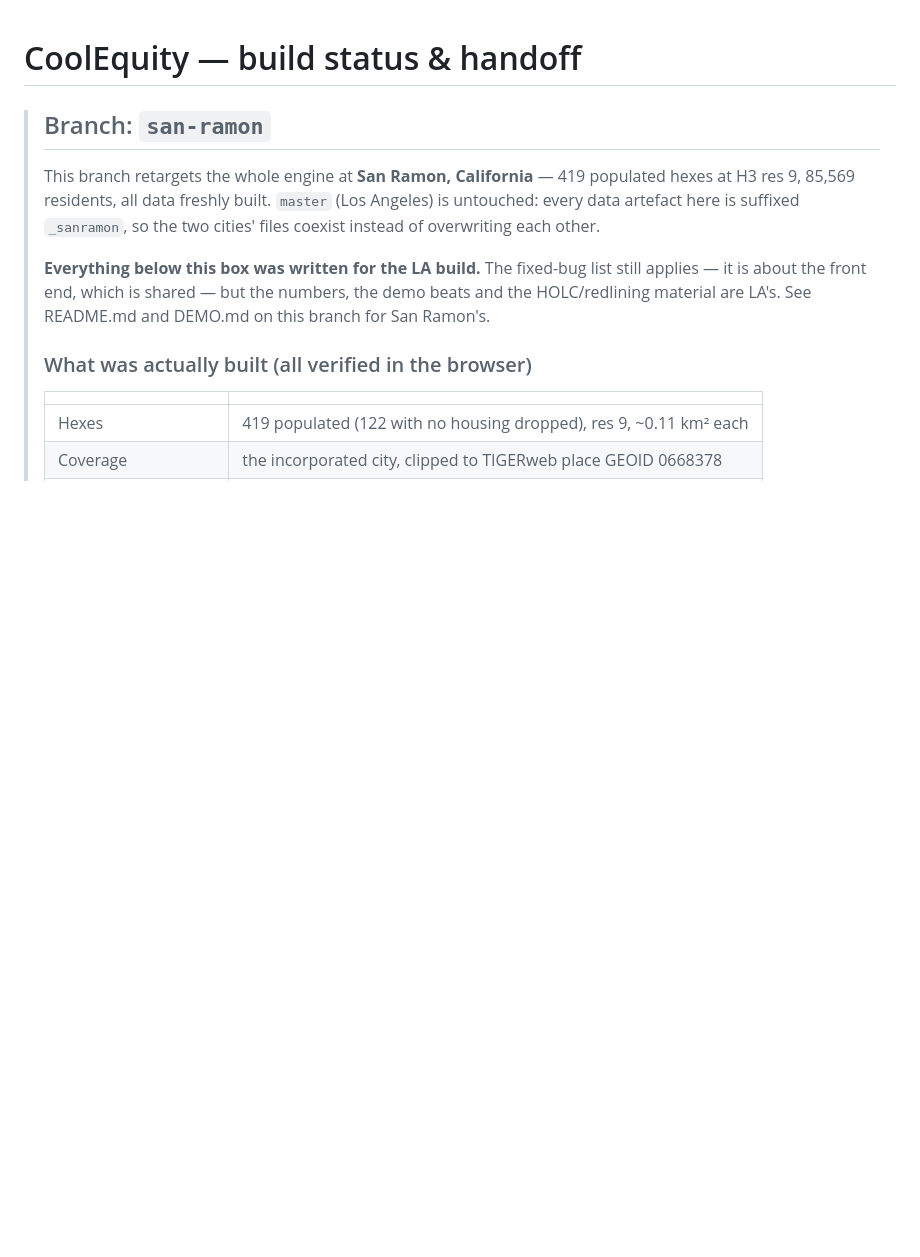
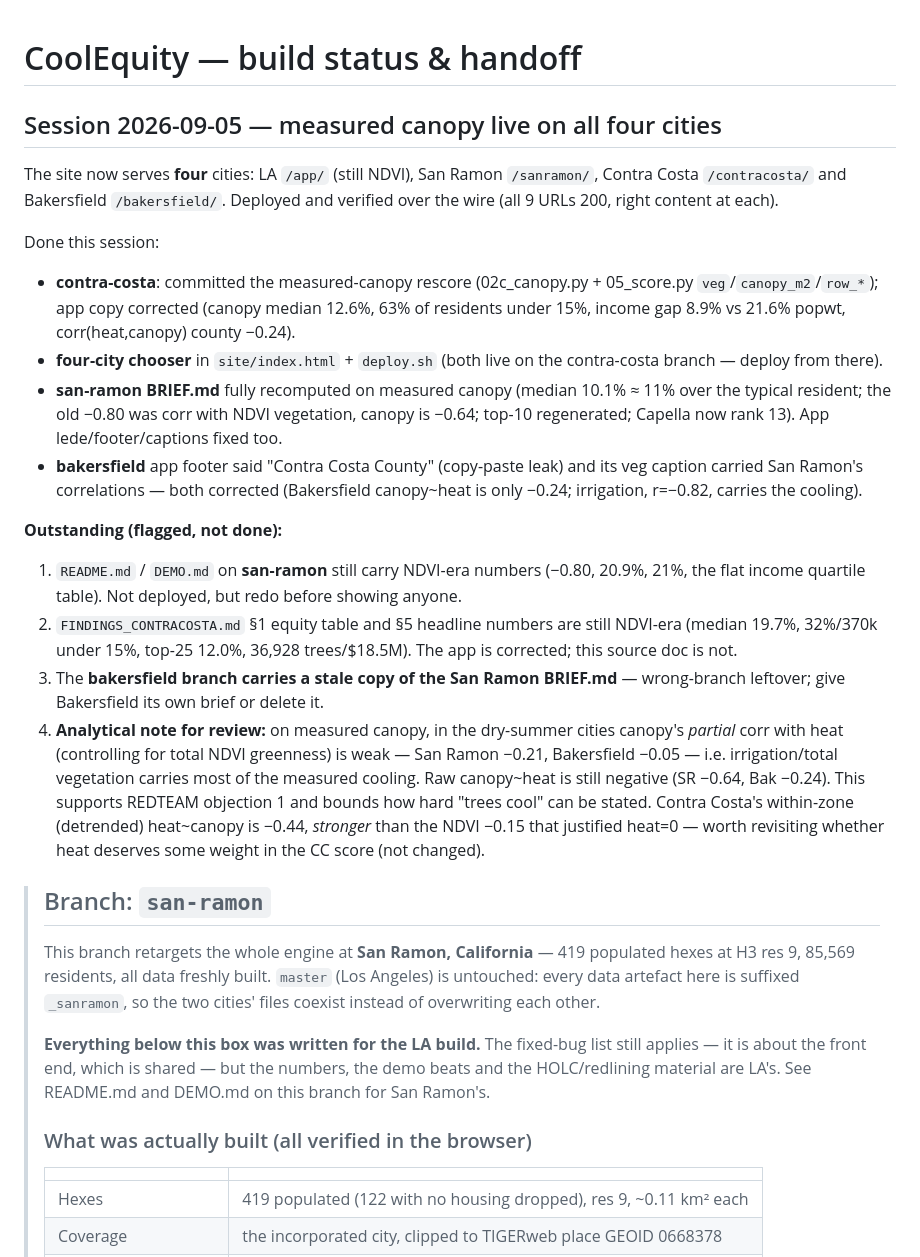
Before and after one commit to advikar/coolequity, a Markdown page: STATUS.md, the part around the change. Drawn GitHub-style; blank space fills up the shorter version.

Commit message:
Log the measured-canopy four-city deploy and outstanding items in STATUS
Co-Authored-By: Claude Opus 4.8 <noreply@anthropic.com>

```diff
--- a/STATUS.md
+++ b/STATUS.md
@@ -1,4 +1,43 @@
 # CoolEquity — build status & handoff
+
+## Session 2026-09-05 — measured canopy live on all four cities
+
+The site now serves **four** cities: LA `/app/` (still NDVI), San Ramon
+`/sanramon/`, Contra Costa `/contracosta/` and Bakersfield `/bakersfield/`.
+Deployed and verified over the wire (all 9 URLs 200, right content at each).
+
+Done this session:
+- **contra-costa**: committed the measured-canopy rescore (02c_canopy.py +
+  05_score.py `veg`/`canopy_m2`/`row_*`); app copy corrected (canopy median 12.6%,
+  63% of residents under 15%, income gap 8.9% vs 21.6% popwt, corr(heat,canopy)
+  county −0.24).
+- **four-city chooser** in `site/index.html` + `deploy.sh` (both live on the
+  contra-costa branch — deploy from there).
+- **san-ramon BRIEF.md** fully recomputed on measured canopy (median 10.1% ≈ 11%
+  over the typical resident; the old −0.80 was corr with NDVI vegetation, canopy
+  is −0.64; top-10 regenerated; Capella now rank 13). App lede/footer/captions
+  fixed too.
+- **bakersfield** app footer said "Contra Costa County" (copy-paste leak) and its
+  veg caption carried San Ramon's correlations — both corrected (Bakersfield
+  canopy~heat is only −0.24; irrigation, r=−0.82, carries the cooling).
+
+**Outstanding (flagged, not done):**
+1. `README.md` / `DEMO.md` on **san-ramon** still carry NDVI-era numbers
+   (−0.80, 20.9%, 21%, the flat income quartile table). Not deployed, but redo
+   before showing anyone.
+2. `FINDINGS_CONTRACOSTA.md` §1 equity table and §5 headline numbers are still
+   NDVI-era (median 19.7%, 32%/370k under 15%, top-25 12.0%, 36,928 trees/$18.5M).
+   The app is corrected; this source doc is not.
+3. The **bakersfield branch carries a stale copy of the San Ramon BRIEF.md** —
+   wrong-branch leftover; give Bakersfield its own brief or delete it.
+4. **Analytical note for review:** on measured canopy, in the dry-summer cities
+   canopy's *partial* corr with heat (controlling for total NDVI greenness) is
+   weak — San Ramon −0.21, Bakersfield −0.05 — i.e. irrigation/total vegetation
+   carries most of the measured cooling. Raw canopy~heat is still negative
+   (SR −0.64, Bak −0.24). This supports REDTEAM objection 1 and bounds how hard
+   "trees cool" can be stated. Contra Costa's within-zone (detrended) heat~canopy
+   is −0.44, *stronger* than the NDVI −0.15 that justified heat=0 — worth
+   revisiting whether heat deserves some weight in the CC score (not changed).
 
 > ## Branch: `san-ramon`
 >
```
